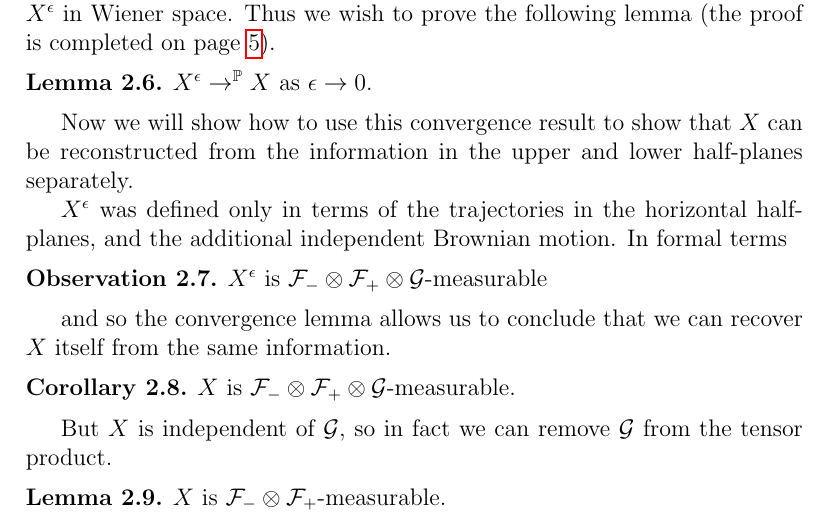
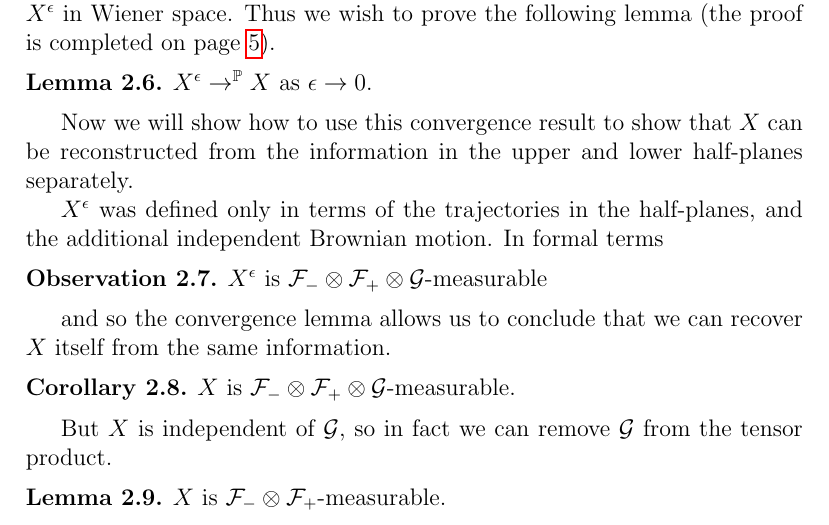
Before and after one commit to tomjaguarpaw/BrownianWebStrips, a LaTeX paper (Paper/brownianwebstrips.tex, which reads Paper/recovering_from_half_planes.tex): part of page 3 of 8, cut so that both start at the same text. Compiled offline with pdfLaTeX.

Commit message:
remove "horizontal" which was just confusing

```diff
--- a/Paper/recovering_from_half_planes.tex
+++ b/Paper/recovering_from_half_planes.tex
@@ -108,7 +108,7 @@ $\sampled$ can be reconstructed from the information in the upper and
 lower half-planes separately.
 
 $\resamplede$ was defined only in terms of the trajectories in the
-horizontal half-planes, and the additional independent Brownian
+half-planes, and the additional independent Brownian
 motion.  In formal terms
 
 \begin{obs}
```
